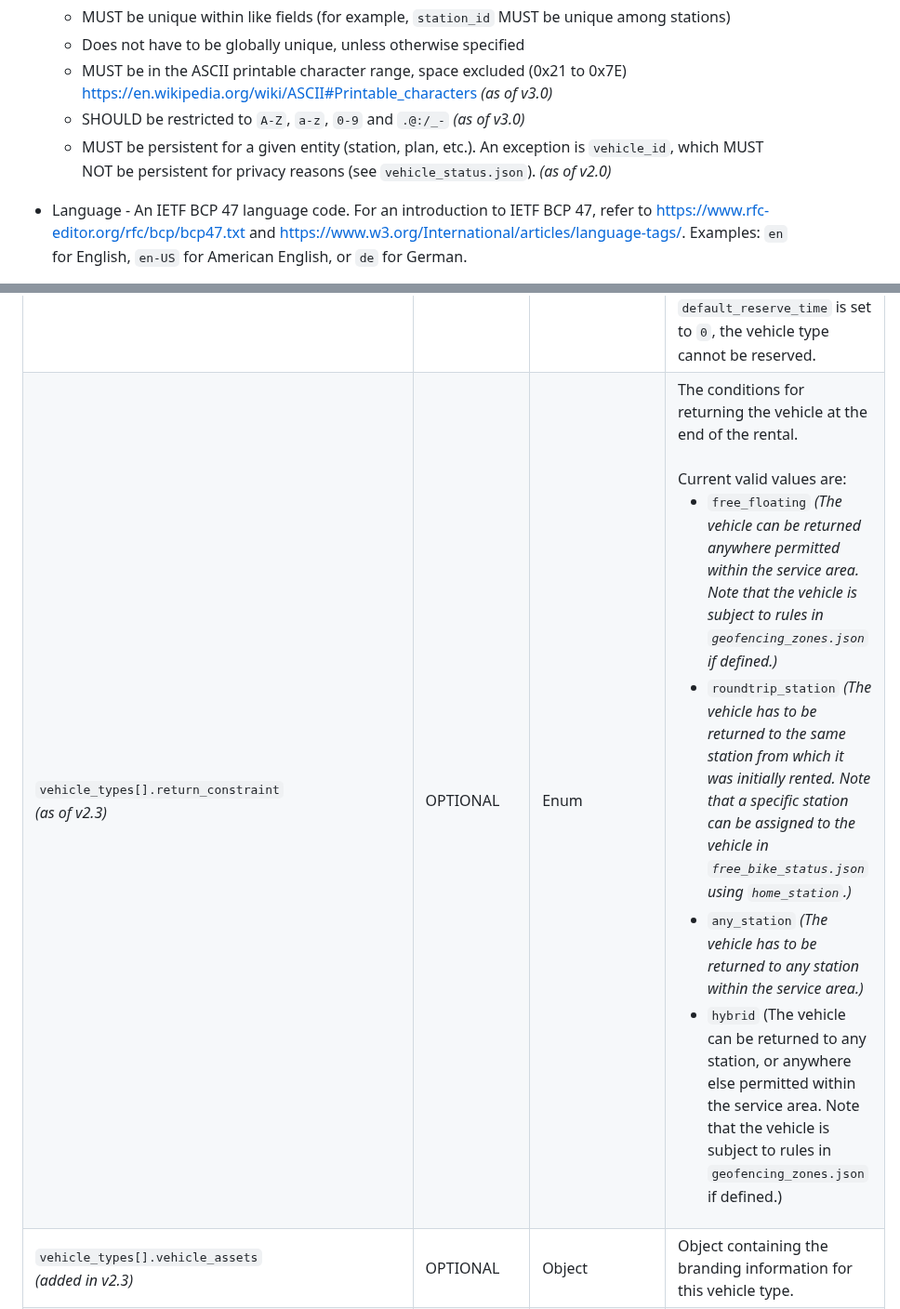
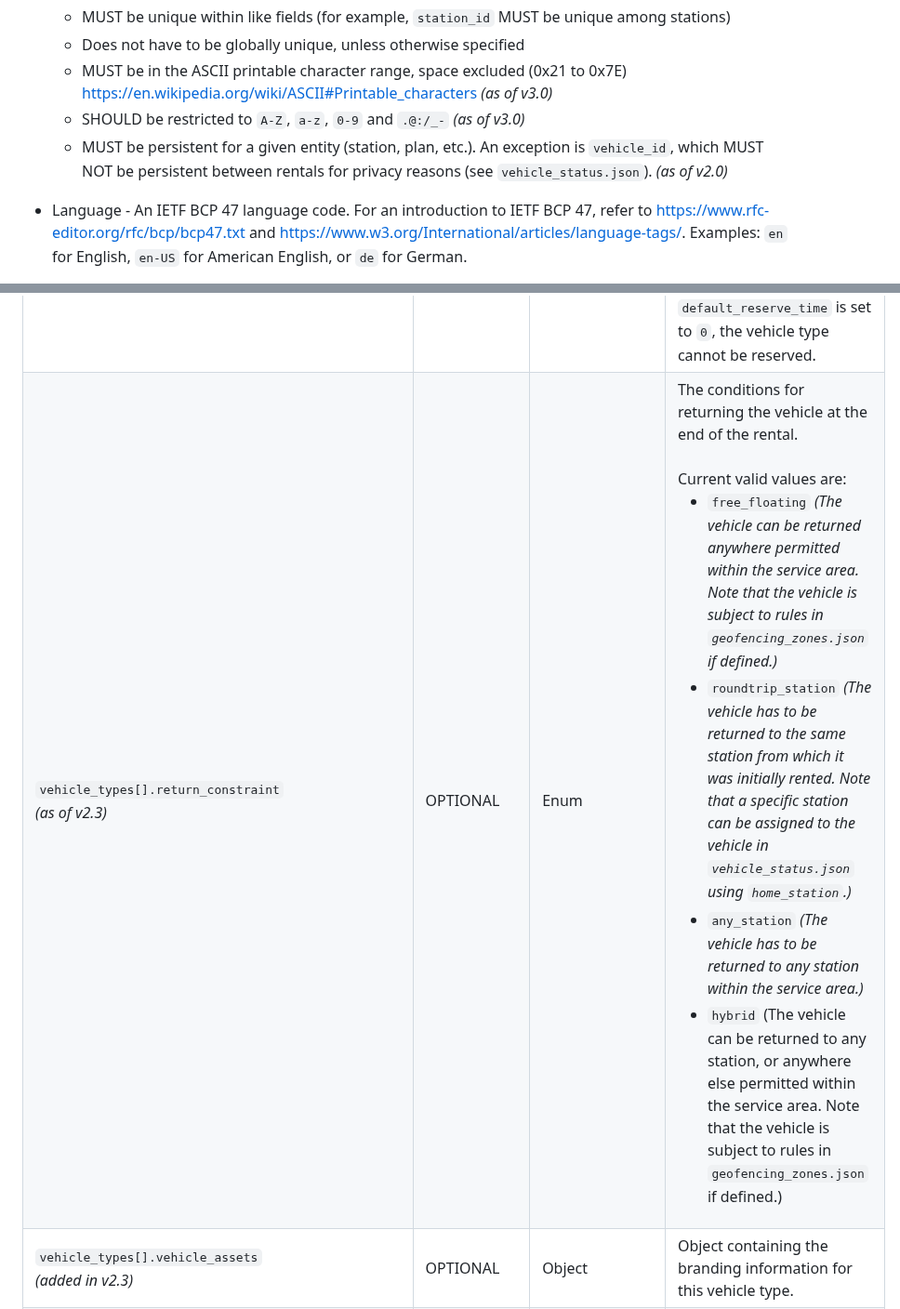
Before and after one commit to MobilityData/gbfs, a Markdown page: gbfs.md, 2 parts joined by grey strips. Shown at 93% size. Rendered like a GitHub page.

Commit message:
Clarify vehicle_id persistence rule (#632)
This PR:
- Makes the rule about vehicle_id persistence more explicit: rotation is between rentals (not every time the feed is loaded)
- Updates a forgotten reference to free_bike_status.json (now vehicle_status.json)

Thanks @testower for flagging!

```diff
--- a/gbfs.md
+++ b/gbfs.md
@@ -205,7 +205,7 @@ Example: The `rental_methods` field contains values `creditcard`, `paypass`, etc
     * Does not have to be globally unique, unless otherwise specified
     * MUST be in the ASCII printable character range, space excluded (0x21 to 0x7E) https://en.wikipedia.org/wiki/ASCII#Printable_characters *(as of v3.0)*
     * SHOULD be restricted to `A-Z`, `a-z`, `0-9` and `.@:/_-` *(as of v3.0)*
-    * MUST be persistent for a given entity (station, plan, etc.). An exception is `vehicle_id`, which MUST NOT be persistent for privacy reasons (see `vehicle_status.json`). *(as of v2.0)*
+    * MUST be persistent for a given entity (station, plan, etc.). An exception is `vehicle_id`, which MUST NOT be persistent between rentals for privacy reasons (see `vehicle_status.json`). *(as of v2.0)*
 * Language - An IETF BCP 47 language code. For an introduction to IETF BCP 47, refer to https://www.rfc-editor.org/rfc/bcp/bcp47.txt and https://www.w3.org/International/articles/language-tags/. Examples: `en` for English, `en-US` for American English, or `de` for German.
 * Latitude - WGS84 latitude in decimal degrees. The value MUST be greater than or equal to -90.0 and less than or equal to 90.0. Example: `41.890169` for the Colosseum in Rome.
 * Longitude - WGS84 longitude in decimal degrees. The value MUST be greater than or equal to -180.0 and less than or equal to 180.0. Example: `12.492269` for the Colosseum in Rome.
@@ -546,7 +546,7 @@ Field Name | REQUIRED | Type | Defines
 `vehicle_types[].max_permitted_speed`<br/>*(added in v2.3)* | OPTIONAL | Non-negative Integer | The maximum speed in kilometers per hour this vehicle is permitted to reach in accordance with local permit and regulations.
 `vehicle_types[].rated_power`<br/>*(added in v2.3)* | OPTIONAL | Non-negative Integer | The rated power of the motor for this vehicle type in watts.
 `vehicle_types[].default_reserve_time`<br/>*(added in v2.3)* | OPTIONAL | Non-negative Integer | Maximum time in minutes that a vehicle can be reserved before a rental begins. When a vehicle is reserved by a user, the vehicle remains locked until the rental begins. During this time the vehicle is unavailable and cannot be reserved or rented by other users. The vehicle status in `vehicle_status.json` MUST be set to `is_reserved = true`. If the value of `default_reserve_time` elapses without a rental beginning, the vehicle status MUST change to `is_reserved = false`. If `default_reserve_time` is set to `0`, the vehicle type cannot be reserved.
-`vehicle_types[].return_constraint`<br/>*(as of v2.3)*| OPTIONAL | Enum | The conditions for returning the vehicle at the end of the rental. <br /><br />Current valid values are:<br /><ul><li>`free_floating` _(The vehicle can be returned anywhere permitted within the service area. Note that the vehicle is subject to rules in `geofencing_zones.json` if defined.)_</li><li>`roundtrip_station` _(The vehicle has to be returned to the same station from which it was initially rented. Note that a specific station can be assigned to the vehicle in `free_bike_status.json` using `home_station`.)_</li><li>`any_station` _(The vehicle has to be returned to any station within the service area.)_</li><li>`hybrid` (The vehicle can be returned to any station, or anywhere else permitted within the service area. Note that the vehicle is subject to rules in `geofencing_zones.json` if defined.)</li>
+`vehicle_types[].return_constraint`<br/>*(as of v2.3)*| OPTIONAL | Enum | The conditions for returning the vehicle at the end of the rental. <br /><br />Current valid values are:<br /><ul><li>`free_floating` _(The vehicle can be returned anywhere permitted within the service area. Note that the vehicle is subject to rules in `geofencing_zones.json` if defined.)_</li><li>`roundtrip_station` _(The vehicle has to be returned to the same station from which it was initially rented. Note that a specific station can be assigned to the vehicle in `vehicle_status.json` using `home_station`.)_</li><li>`any_station` _(The vehicle has to be returned to any station within the service area.)_</li><li>`hybrid` (The vehicle can be returned to any station, or anywhere else permitted within the service area. Note that the vehicle is subject to rules in `geofencing_zones.json` if defined.)</li>
 `vehicle_types[].vehicle_assets`<br/>*(added in v2.3)*| OPTIONAL | Object | Object containing the branding information for this vehicle type.
 `vehicle_types[].vehicle_assets.icon_url`<br/>*(added in v2.3)*| REQUIRED | URL | A fully qualified URL pointing to the location of a graphic icon file that MAY be used to represent this vehicle type on maps and in other applications. File MUST be in SVG V1.1 format and MUST be either square or round.
 `vehicle_types[].vehicle_assets.icon_url_dark`<br/>*(added in v2.3)*| OPTIONAL | URL | A fully qualified URL pointing to the location of a graphic icon file to be used to represent this vehicle type when in dark mode on maps and in other applications. File MUST be in SVG V1.1 format and MUST be either square or round.
```
